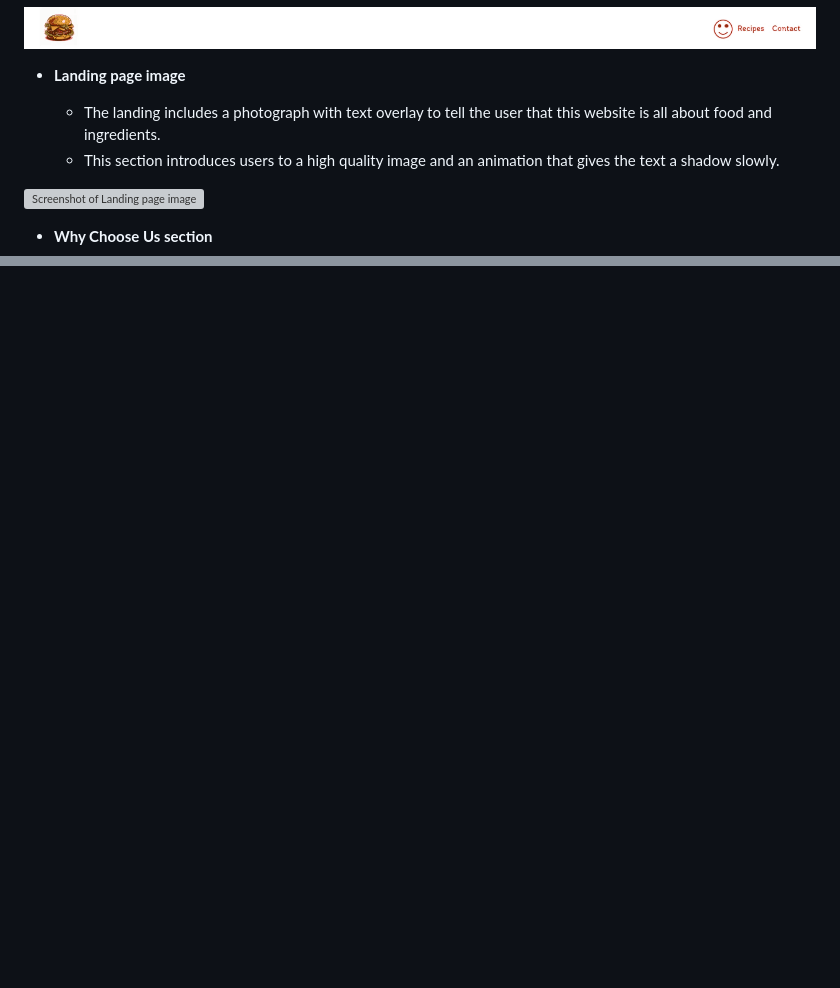
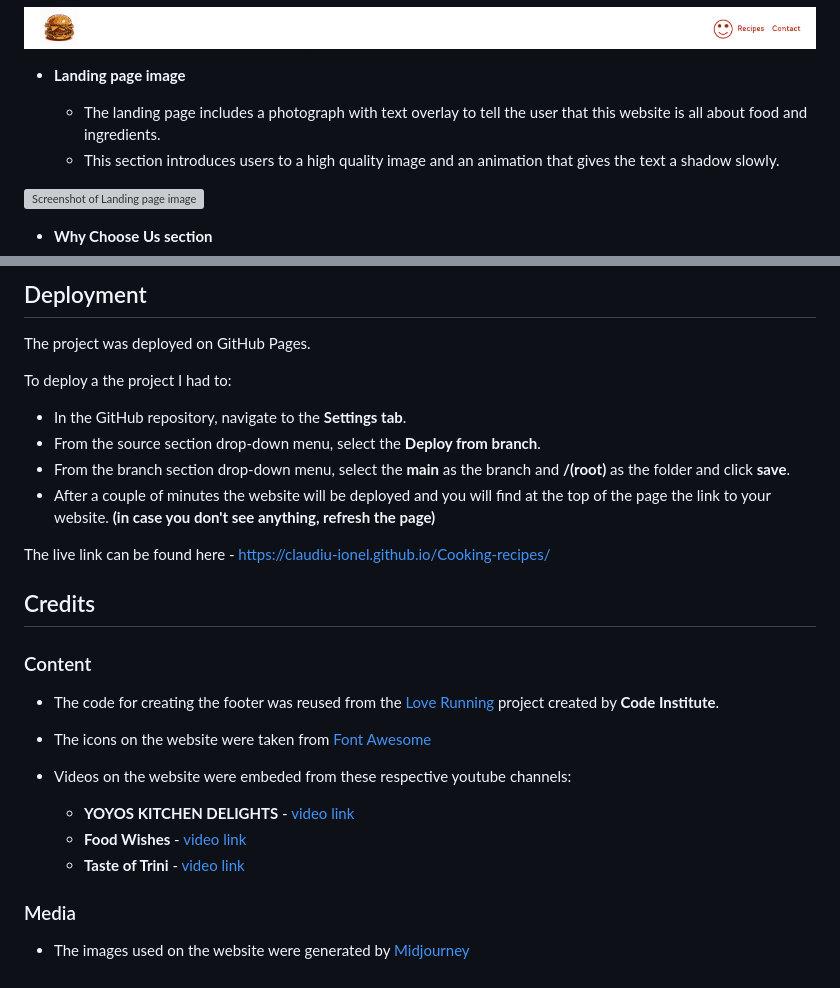
Before and after one commit to Claudiu-Ionel/Cooking-recipes, a Markdown page: README.md, 2 parts joined by grey strips. Rendered like a GitHub page; blank space fills up the shorter version; grey boxes are pictures that could not be loaded.

Commit message:
Edited Read me file - added important sections

```diff
--- a/README.md
+++ b/README.md
@@ -24,7 +24,7 @@
 
 - **Landing page image**
 
-  - The landing includes a photograph with text overlay to tell the user that this website is all about food and ingredients.
+  - The landing page includes a photograph with text overlay to tell the user that this website is all about food and ingredients.
   - This section introduces users to a high quality image and an animation that gives the text a shadow slowly.
 
 ![Screenshot of Landing page image](./readme_images/hero_image.png)
@@ -71,0 +117,29 @@
+## Deployment
+
+The project was deployed on GitHub Pages.
+
+To deploy a the project I had to:
+
+- In the GitHub repository, navigate to the **Settings tab**.
+- From the source section drop-down menu, select the **Deploy from branch**.
+- From the branch section drop-down menu, select the **main** as the branch and **/(root)** as the folder and click **save**.
+- After a couple of minutes the website will be deployed and you will find at the top of the page the link to your website. **(in case you don't see anything, refresh the page)**
+
+The live link can be found here - https://claudiu-ionel.github.io/Cooking-recipes/
+
+## Credits
+
+### Content
+
+- The code for creating the footer was reused from the [Love Running](https://github.com/Code-Institute-Solutions/love-running-v3/blob/main/3.8-creating-the-other-pages/index.html)
+  project created by **Code Institute**.
+- The icons on the website were taken from [Font Awesome](https://fontawesome.com/)
+
+- Videos on the website were embeded from these respective youtube channels:
+  - **YOYOS KITCHEN DELIGHTS** - [video link](https://www.youtube.com/watch?v=s2QOeyjbkLs&ab_channel=YOYOSKITCHENDELIGHTS)
+  - **Food Wishes** - [video link](https://www.youtube.com/watch?v=Vau9wKSZOCI&ab_channel=FoodWishes)
+  - **Taste of Trini** - [video link](https://www.youtube.com/watch?v=bp9K6ALqd7A&ab_channel=TasteofTrini)
+
+### Media
+
+- The images used on the website were generated by [Midjourney](https://www.midjourney.com/app/)
```
Also changed, not shown: other parts of README.md (+47 -2 lines), readme_images/performance_screenshot.png (added).
